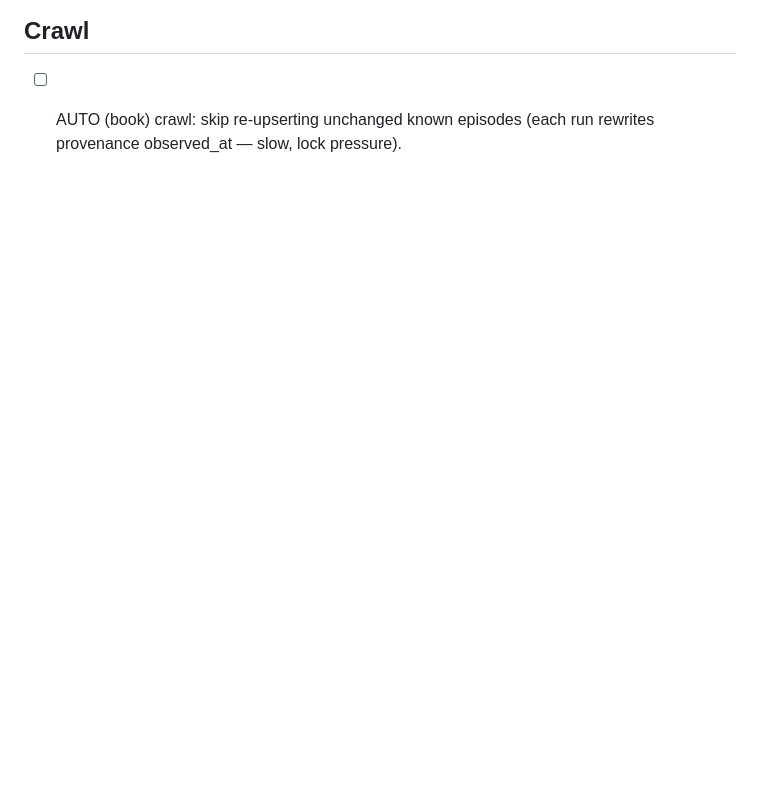
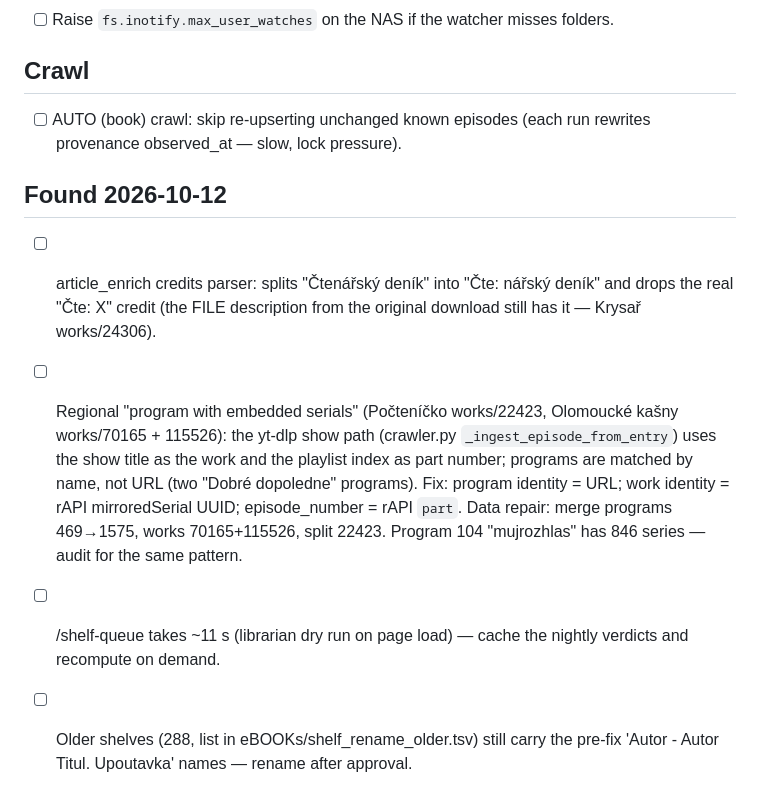
Before and after one commit to haxny/audiobiblio, a Markdown page: docs/backlog.md, the part around the change. Rendered like a GitHub page; blank space fills up the shorter version.

Commit message:
docs(backlog): article credits parser, embedded-serial modelling, shelf-queue latency, older shelf names
Co-Authored-By: Claude Opus 5.5 (1M context) <noreply@anthropic.com>

```diff
--- a/docs/backlog.md
+++ b/docs/backlog.md
@@ -166,3 +166,21 @@ Each item: what, why, and the decided approach. GUI: http://nasx:8321
 
 - [ ] AUTO (book) crawl: skip re-upserting unchanged known episodes (each run
       rewrites provenance observed_at — slow, lock pressure).
+
+## Found 2026-10-12
+
+- [ ] article_enrich credits parser: splits "Čtenářský deník" into
+      "Čte: nářský deník" and drops the real "Čte: X" credit (the FILE
+      description from the original download still has it — Krysař works/24306).
+- [ ] Regional "program with embedded serials" (Počteníčko works/22423,
+      Olomoucké kašny works/70165 + 115526): the yt-dlp show path
+      (crawler.py `_ingest_episode_from_entry`) uses the show title as the work
+      and the playlist index as part number; programs are matched by name, not
+      URL (two "Dobré dopoledne" programs). Fix: program identity = URL; work
+      identity = rAPI mirroredSerial UUID; episode_number = rAPI `part`.
+      Data repair: merge programs 469→1575, works 70165+115526, split 22423.
+      Program 104 "mujrozhlas" has 846 series — audit for the same pattern.
+- [ ] /shelf-queue takes ~11 s (librarian dry run on page load) — cache the
+      nightly verdicts and recompute on demand.
+- [ ] Older shelves (288, list in eBOOKs/shelf_rename_older.tsv) still carry
+      the pre-fix 'Autor - Autor Titul. Upoutavka' names — rename after approval.
```
